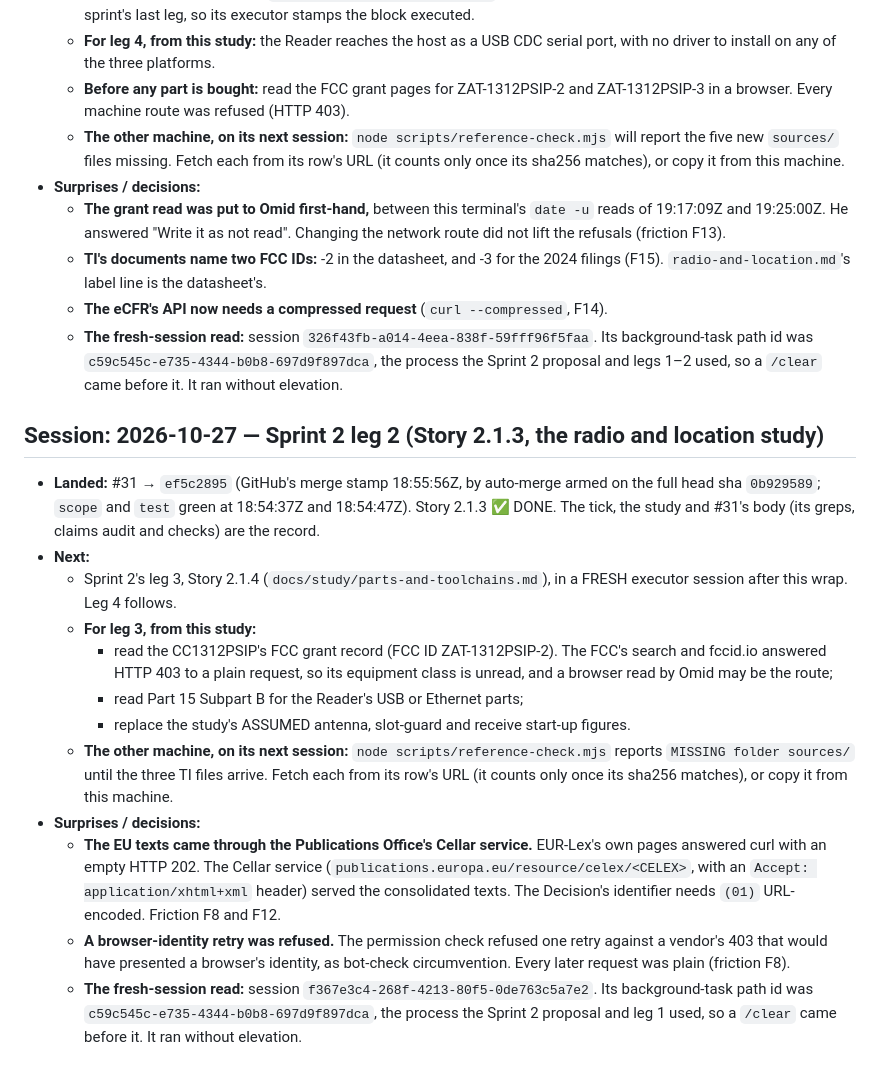
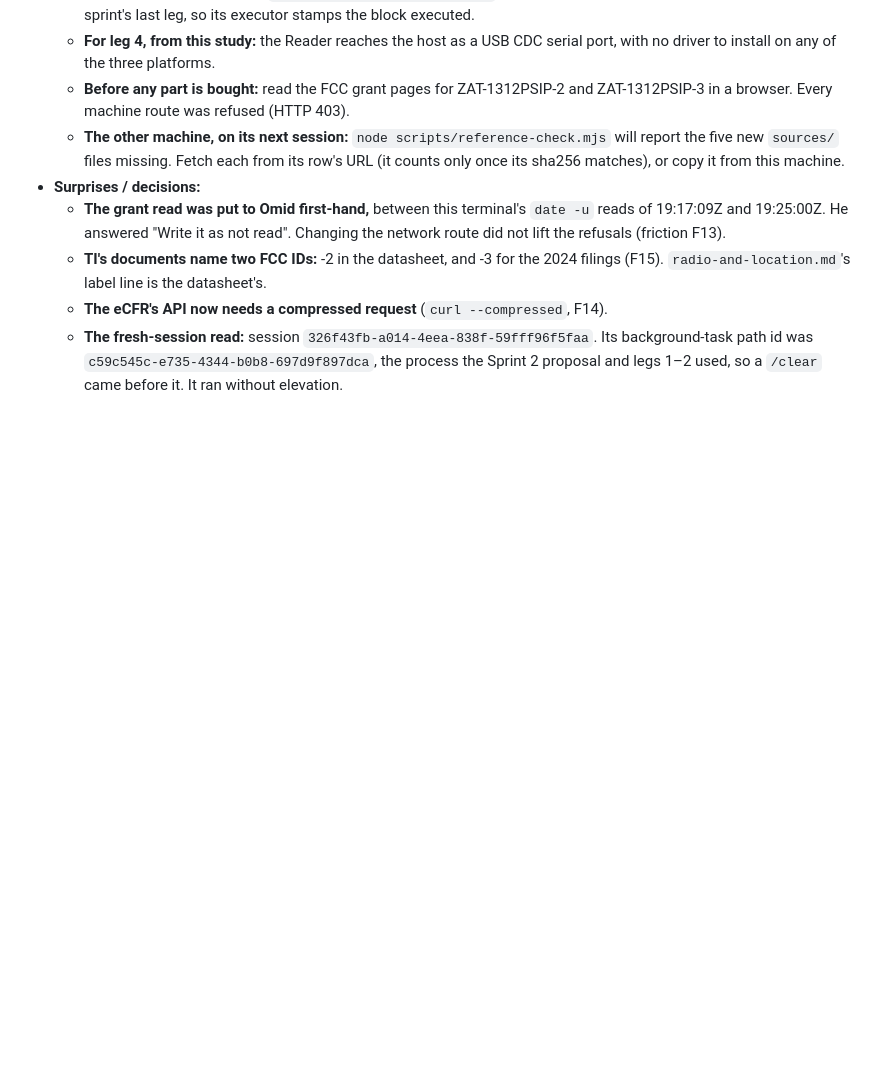
Before and after one commit to tourajghaffari/tigerfid, a Markdown page: docs/notes.md, the part around one of its changes. Drawn GitHub-style; blank space fills up the shorter version.

```diff
--- a/docs/notes.md
+++ b/docs/notes.md
@@ -80,38 +111,3 @@ CLAUDE.md. These notes are public, like everything in this repo (CLAUDE.md
     Its background-task path id was `c59c545c-e735-4344-b0b8-697d9f897dca`,
     the process the Sprint 2 proposal and legs 1–2 used, so a `/clear` came
     before it. It ran without elevation.
-
-## Session: 2026-10-27 — Sprint 2 leg 2 (Story 2.1.3, the radio and location study)
-
-- **Landed:** #31 → `ef5c2895` (GitHub's merge stamp 18:55:56Z, by
-  auto-merge armed on the full head sha `0b929589`; `scope` and `test` green
-  at 18:54:37Z and 18:54:47Z). Story 2.1.3 ✅ DONE. The tick, the study and
-  #31's body (its greps, claims audit and checks) are the record.
-- **Next:**
-  - Sprint 2's leg 3, Story 2.1.4 (`docs/study/parts-and-toolchains.md`), in
-    a FRESH executor session after this wrap. Leg 4 follows.
-  - **For leg 3, from this study:**
-    - read the CC1312PSIP's FCC grant record (FCC ID ZAT-1312PSIP-2). The
-      FCC's search and fccid.io answered HTTP 403 to a plain request, so its
-      equipment class is unread, and a browser read by Omid may be the route;
-    - read Part 15 Subpart B for the Reader's USB or Ethernet parts;
-    - replace the study's ASSUMED antenna, slot-guard and receive start-up
-      figures.
-  - **The other machine, on its next session:** `node scripts/reference-check.mjs`
-    reports `MISSING folder sources/` until the three TI files arrive. Fetch
-    each from its row's URL (it counts only once its sha256 matches), or copy
-    it from this machine.
-- **Surprises / decisions:**
-  - **The EU texts came through the Publications Office's Cellar service.**
-    EUR-Lex's own pages answered curl with an empty HTTP 202. The Cellar
-    service (`publications.europa.eu/resource/celex/<CELEX>`, with an
-    `Accept: application/xhtml+xml` header) served the consolidated texts.
-    The Decision's identifier needs `(01)` URL-encoded. Friction F8 and F12.
-  - **A browser-identity retry was refused.** The permission check refused
-    one retry against a vendor's 403 that would have presented a browser's
-    identity, as bot-check circumvention. Every later request was plain
-    (friction F8).
-  - **The fresh-session read:** session `f367e3c4-268f-4213-80f5-0de763c5a7e2`.
-    Its background-task path id was `c59c545c-e735-4344-b0b8-697d9f897dca`,
-    the process the Sprint 2 proposal and leg 1 used, so a `/clear` came
-    before it. It ran without elevation.
```
Also changed, not shown: other parts of docs/notes.md (+31 -0 lines).
